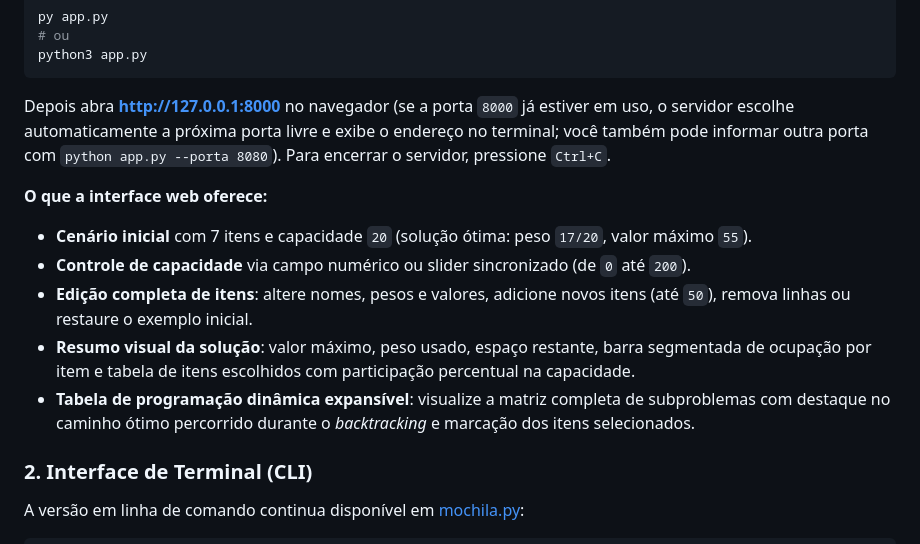
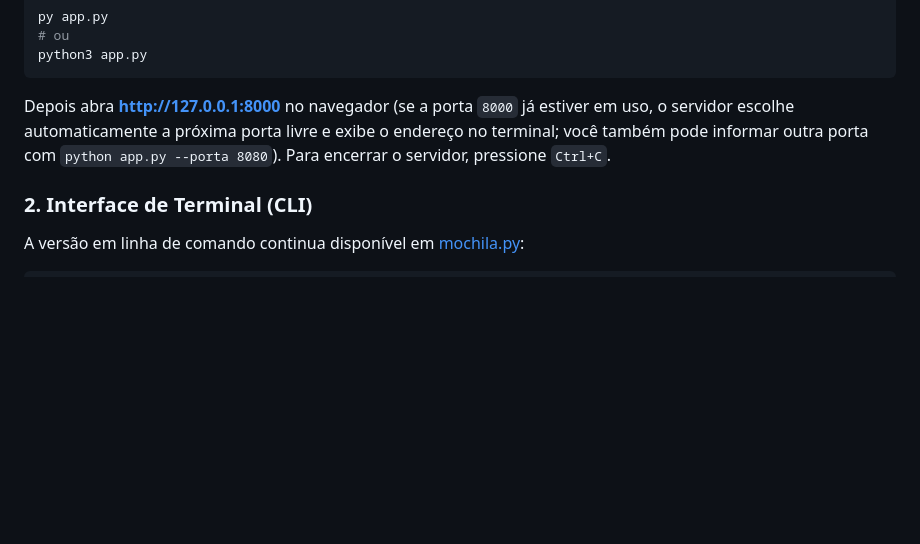
Before and after one commit to felpsrib/mochila-01-python, a Markdown page: README.md, the part around one of its changes. GitHub-like rendering; blank space fills up the shorter version.

```diff
--- a/README.md
+++ b/README.md
@@ -53,13 +140,6 @@ python3 app.py
 
 Depois abra **http://127.0.0.1:8000** no navegador (se a porta `8000` já estiver em uso, o servidor escolhe automaticamente a próxima porta livre e exibe o endereço no terminal; você também pode informar outra porta com `python app.py --porta 8080`). Para encerrar o servidor, pressione `Ctrl+C`.
 
-**O que a interface web oferece:**
-- **Cenário inicial** com 7 itens e capacidade `20` (solução ótima: peso `17/20`, valor máximo `55`).
-- **Controle de capacidade** via campo numérico ou slider sincronizado (de `0` até `200`).
-- **Edição completa de itens**: altere nomes, pesos e valores, adicione novos itens (até `50`), remova linhas ou restaure o exemplo inicial.
-- **Resumo visual da solução**: valor máximo, peso usado, espaço restante, barra segmentada de ocupação por item e tabela de itens escolhidos com participação percentual na capacidade.
-- **Tabela de programação dinâmica expansível**: visualize a matriz completa de subproblemas com destaque no caminho ótimo percorrido durante o *backtracking* e marcação dos itens selecionados.
-
 ### 2. Interface de Terminal (CLI)
 
 A versão em linha de comando continua disponível em [mochila.py](./mochila.py):
```
Also changed, not shown: other parts of README.md (+101 -14 lines), assets/interface-principal.png (added), assets/tabela-pd.png (added).
